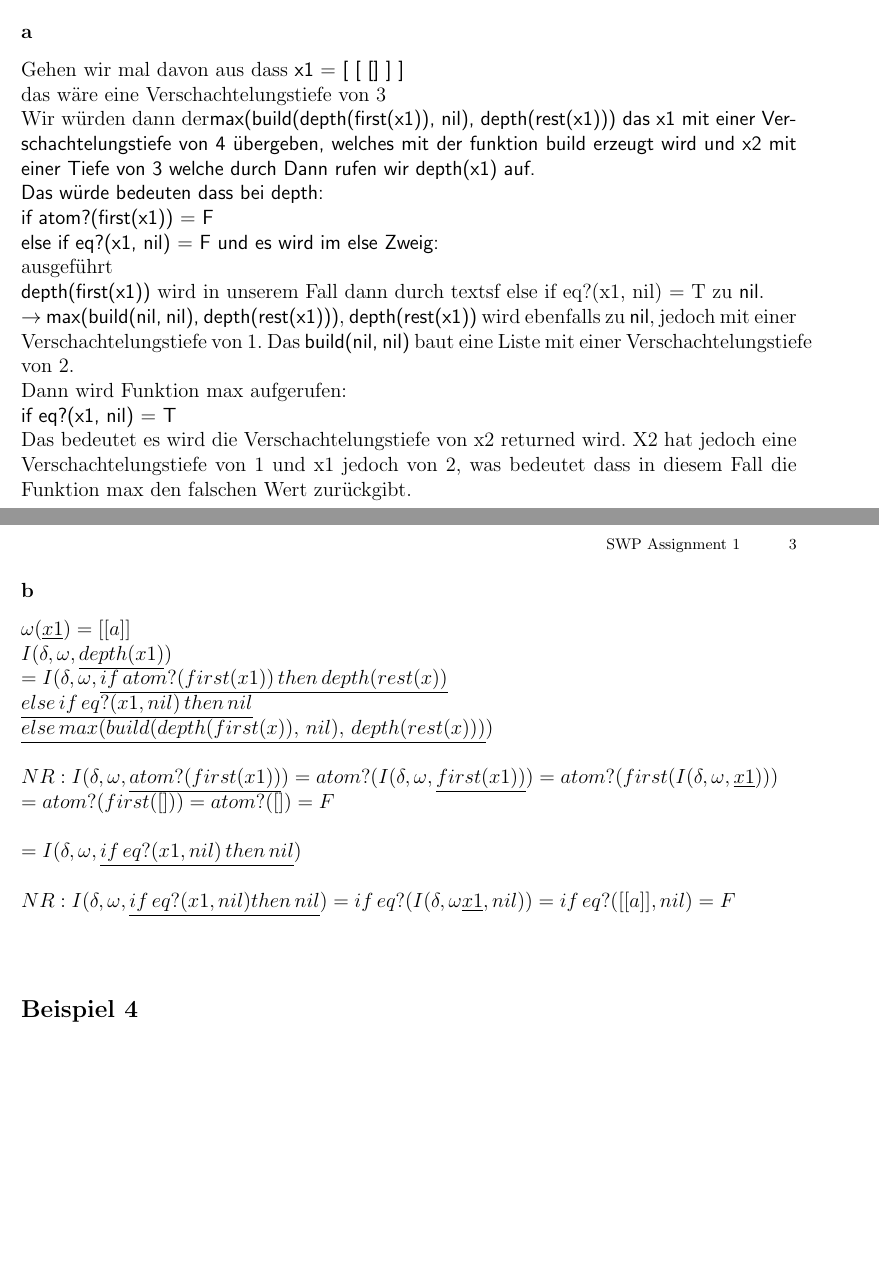
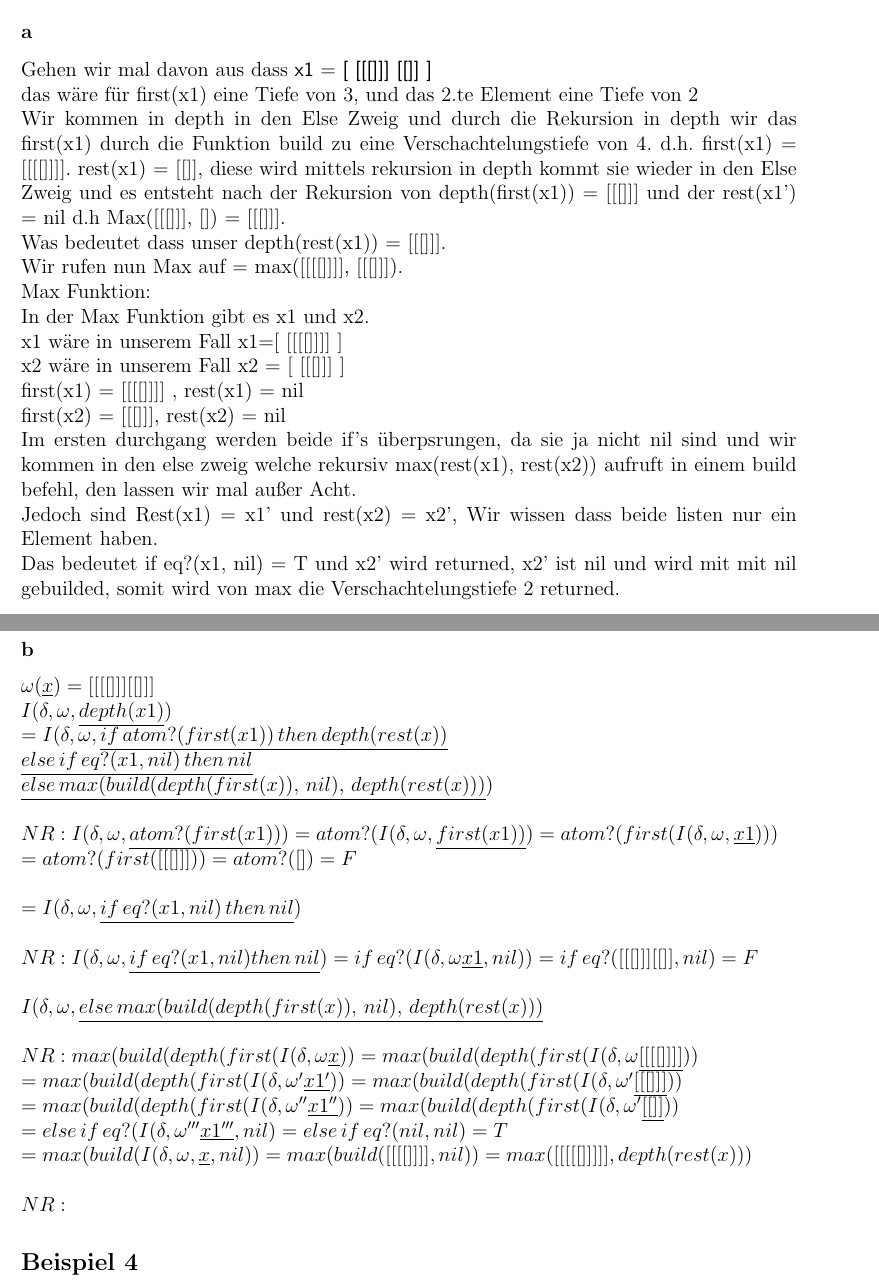
Before and after one commit to pitfalls/swp18, a LaTeX paper (Ass2/doc/swp_ass2.tex): two parts of pages 2 and 3 of 3 before the commit and two parts of pages 2 and 3 of 4 after it, joined at a grey line, cut so that both start at the same text, the shorter picture padded with empty space. Compiled offline with pdfLaTeX.

Commit message:
Bsp3 updated

```diff
--- a/Ass2/doc/swp_ass2.tex
+++ b/Ass2/doc/swp_ass2.tex
@@ -168,35 +167,47 @@ $(\omega'''(\underline{a}),\omega'''(\underline{b})) = I(\delta, \omega'', build
 
 \section*{Beispiel 3}
 \subsection*{a}
-Gehen wir mal davon aus dass \textsf{x1 = [ [ [] ] ]}  \\
-das wäre eine Verschachtelungstiefe von 3\\
-Wir würden dann der\textsf{max(build(depth(first(x1)), nil), depth(rest(x1))) das x1 mit einer Verschachtelungstiefe von 4 übergeben, welches mit der funktion build erzeugt wird und x2 mit einer Tiefe von 3 welche durch
-Dann rufen wir depth(x1) auf.\\
-Das würde bedeuten dass bei depth:\\
-\textsf{if atom?(first(x1)) = F}\\
-\textsf{else if eq?(x1, nil) = F} und es wird im else Zweig:\\
-} ausgeführt\\
-\textsf{depth(first(x1))} wird in unserem Fall dann durch textsf{ else if eq?(x1, nil) = T} zu \textsf{nil}.\\
-$\rightarrow$  \textsf{max(build(nil, nil), depth(rest(x1)))},  \textsf{depth(rest(x1))} wird ebenfalls zu \textsf{nil}, jedoch mit einer Verschachtelungstiefe von 1. Das \textsf{build(nil, nil)} baut eine Liste mit einer Verschachtelungstiefe von 2.\\
-Dann wird Funktion max aufgerufen:\\
-\textsf{if eq?(x1, nil) = T}\\
-Das bedeutet es wird die Verschachtelungstiefe von x2 returned wird. X2 hat jedoch eine Verschachtelungstiefe von 1 und x1 jedoch von 2, was bedeutet dass in diesem Fall die Funktion max den falschen Wert zurückgibt.
+Gehen wir mal davon aus dass \textsf{x1 = [ [[[]]]  [[]] ]}  \\
+das wäre für first(x1) eine Tiefe von 3, und das 2.te Element eine Tiefe von 2\\
+Wir kommen in depth in den Else Zweig und durch die Rekursion in depth wir das first(x1) durch die Funktion build zu eine Verschachtelungstiefe von 4. d.h. first(x1) = [[[[]]]].
+rest(x1) = [[]], diese wird mittels rekursion in depth kommt sie wieder in den Else Zweig und es entsteht nach der Rekursion von depth(first(x1)) = [[[]]] und der rest(x1') = nil d.h Max([[[]]], []) = [[[]]].\\
+Was bedeutet dass unser depth(rest(x1)) = [[[]]].\\
+Wir rufen nun Max auf = max([[[[]]]], [[[]]]).\\
+Max Funktion:\\
+In der Max Funktion gibt es x1 und x2.\\
+x1 wäre in unserem Fall x1=[ [[[[]]]] ]\\
+x2 wäre in unserem Fall x2 = [ [[[]]] ]\\
+first(x1) = [[[[]]]] , rest(x1) = nil\\
+first(x2) = [[[]]], rest(x2) = nil\\
+Im ersten durchgang werden beide if's überpsrungen, da sie ja nicht nil sind und wir kommen in den else zweig welche rekursiv max(rest(x1), rest(x2)) aufruft in einem build befehl, den lassen wir mal außer Acht.\\
+Jedoch sind Rest(x1) = x1' und rest(x2) = x2',
+Wir wissen dass beide listen nur ein Element haben.\\
+Das bedeutet if eq?(x1, nil) = T und x2' wird returned, x2' ist nil und wird mit mit nil gebuilded, somit wird von max die Verschachtelungstiefe 2 returned.
 \newpage
 
 \subsection*{b}
-$\omega(\underline{x1}) = [[a]]$\\
+$\omega(\underline{x}) = [ [[[]]]  [[]] ]$\\
 $I(\delta, \omega, \underline{depth(x1)}) \\
 =I(\delta, \omega, \underline{if \, atom?(first(x1)) \, then \, depth(rest(x))}\\
 \underline{else \, if \, eq?(x1,nil) \, then \, nil} \\
 \underline{else \, max(build(depth(first(x)),\,nil),\, depth(rest(x)))})\\
 \\
 NR: I(\delta, \omega, \underline{atom?(first(x1))}) = atom?(I(\delta, \omega, \underline{first(x1))}) = atom?(first(I(\delta, \omega, \underline{x1}))) \\
-= atom?(first([])) = atom?([]) = F \\
+= atom?(first([[[]]])) = atom?([]) = F \\
 \\
 =I(\delta, \omega, \underline{if \, eq?(x1, nil)\, then \, nil}) \\
 \\
-NR:I(\delta, \omega, \underline{if \, eq?(x1, nil) then \, nil}) = if \, eq?(I(\delta, \omega \underline{x1}, nil)) = if \, eq?([[a]], nil) = F\\
+NR:I(\delta, \omega, \underline{if \, eq?(x1, nil) then \, nil}) = if \, eq?(I(\delta, \omega \underline{x1}, nil)) = if \, eq?([[[]]]  [[]], nil) = F\\
 \\
+I(\delta, \omega, \underline{else \, max(build(depth(first(x)),\,nil),\, depth(rest(x)))}\\
+\\
+NR: max(build(depth(first(I(\delta, \omega \underline{x})) = max(build(depth(first(I(\delta, \omega \underline{[ [[[]]] ]}))\\
+=max(build(depth(first(I(\delta, \omega' \underline{x1'})) = max(build(depth(first(I(\delta, \omega' \underline{[ [[]] ]})) \\
+=max(build(depth(first(I(\delta, \omega'' \underline{x1''})) = max(build(depth(first(I(\delta, \omega' \underline{[ [] ]})) \\
+= else \, if \, eq?(I(\delta, \omega''' \underline{x1'''},nil) = else \, if \, eq?(nil ,nil) = T \\
+= max(build(I(\delta,  \omega, \underline{x}, nil)) =  max(build([ [[[]]] ], nil)) = max([ [[[[]]]] ], depth(rest(x)))\\
+\\
+NR:
 $
 
 
```
Also changed, not shown: Ass2/doc/swp_ass2.tex (1 more changed lines).
